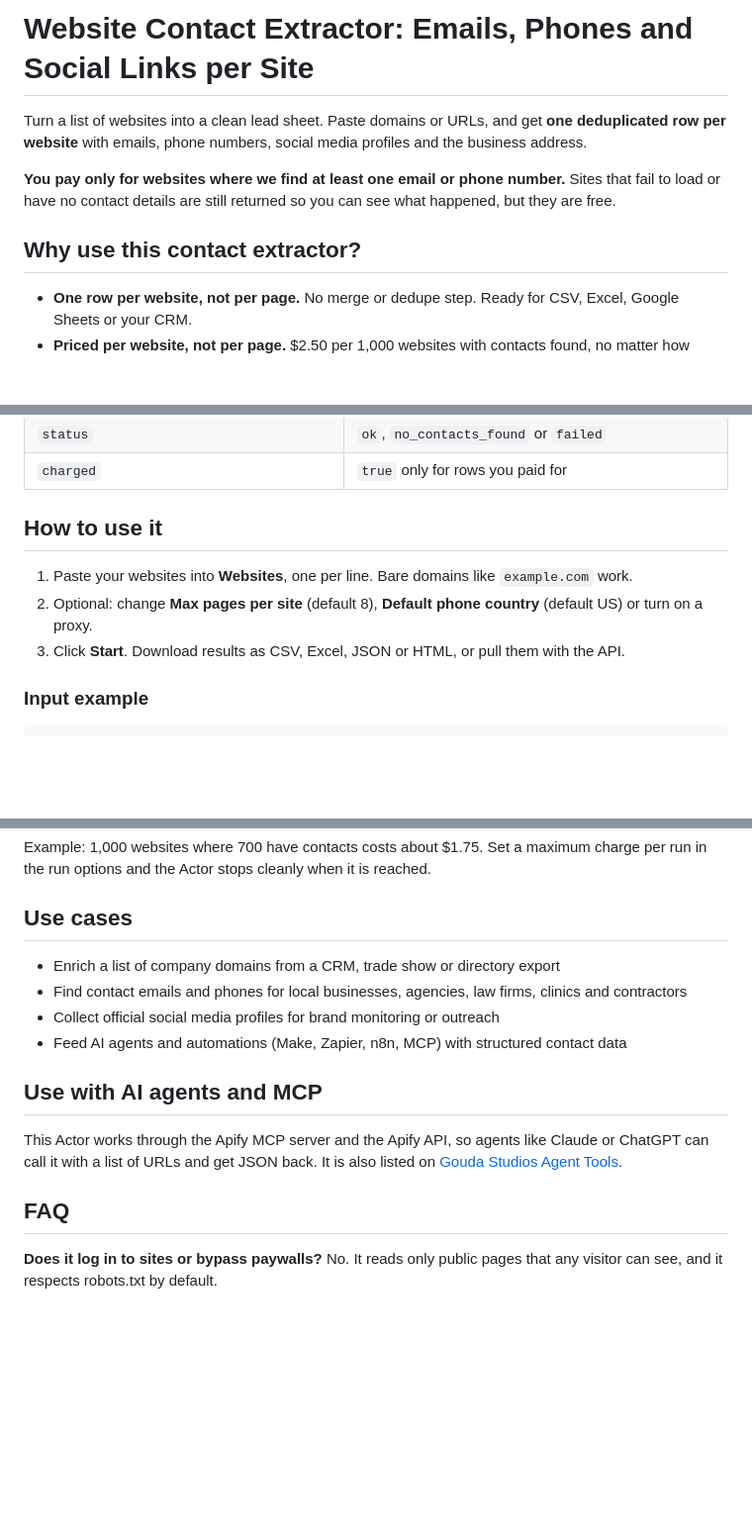
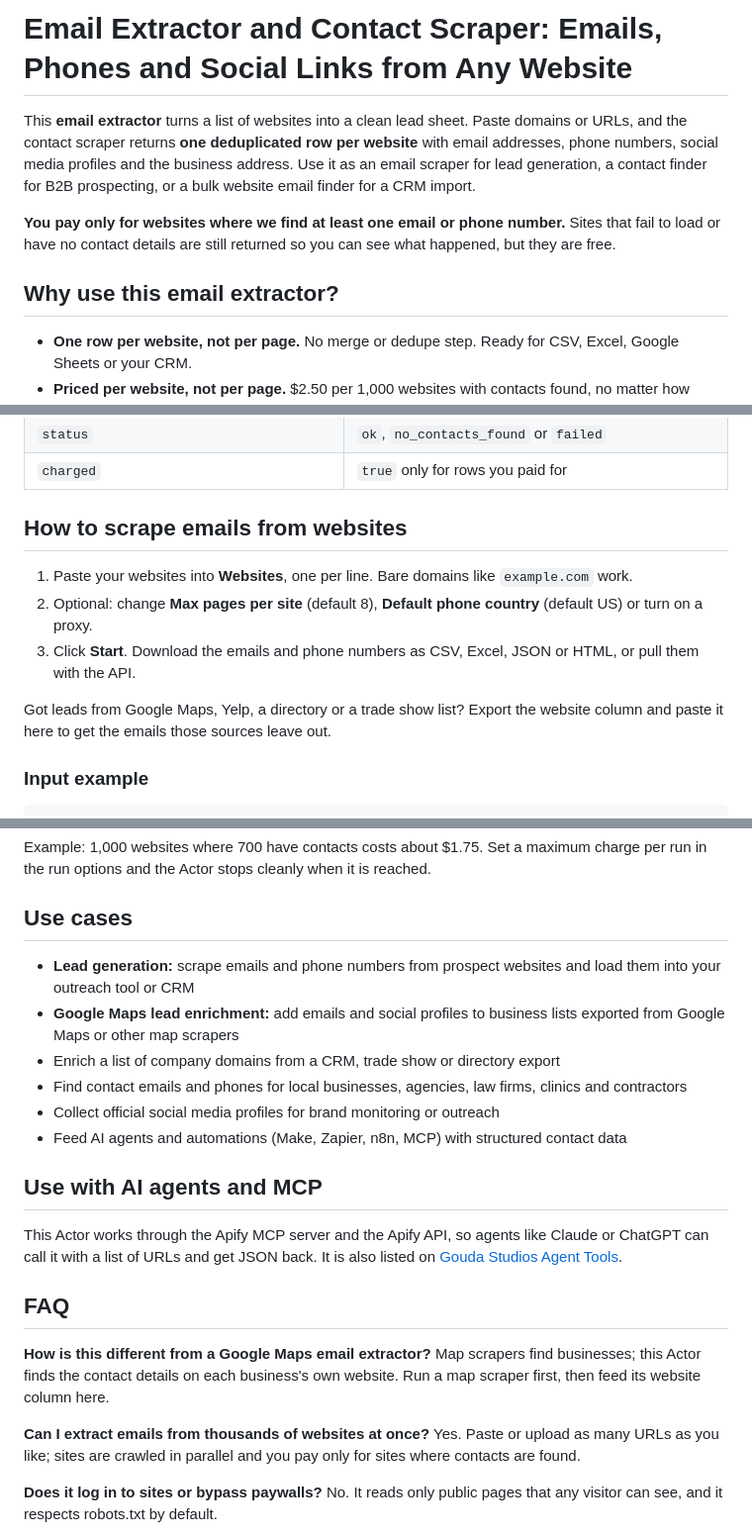
Before and after one commit to goudastudios/gouda-studios-agent-tools, a Markdown page: actors/website-contact-extractor/README.md, 3 parts joined by grey strips. Shown at 99% size. Drawn GitHub-style; blank space fills up the shorter version.

```diff
--- a/actors/website-contact-extractor/README.md
+++ b/actors/website-contact-extractor/README.md
@@ -1,10 +1,10 @@
-# Website Contact Extractor: Emails, Phones and Social Links per Site
+# Email Extractor and Contact Scraper: Emails, Phones and Social Links from Any Website
 
-Turn a list of websites into a clean lead sheet. Paste domains or URLs, and get **one deduplicated row per website** with emails, phone numbers, social media profiles and the business address.
+This **email extractor** turns a list of websites into a clean lead sheet. Paste domains or URLs, and the contact scraper returns **one deduplicated row per website** with email addresses, phone numbers, social media profiles and the business address. Use it as an email scraper for lead generation, a contact finder for B2B prospecting, or a bulk website email finder for a CRM import.
 
 **You pay only for websites where we find at least one email or phone number.** Sites that fail to load or have no contact details are still returned so you can see what happened, but they are free.
 
-## Why use this contact extractor?
+## Why use this email extractor?
 
 - **One row per website, not per page.** No merge or dedupe step. Ready for CSV, Excel, Google Sheets or your CRM.
 - **Priced per website, not per page.** $2.50 per 1,000 websites with contacts found, no matter how many pages we read on each site (up to 40).
@@ -32,11 +32,14 @@ Turn a list of websites into a clean lead sheet. Paste domains or URLs, and get
 | `status` | `ok`, `no_contacts_found` or `failed` |
 | `charged` | `true` only for rows you paid for |
 
-## How to use it
+## How to scrape emails from websites
 
 1. Paste your websites into **Websites**, one per line. Bare domains like `example.com` work.
 2. Optional: change **Max pages per site** (default 8), **Default phone country** (default US) or turn on a proxy.
-3. Click **Start**. Download results as CSV, Excel, JSON or HTML, or pull them with the API.
+3. Click **Start**. Download the emails and phone numbers as CSV, Excel, JSON or HTML, or pull them with the API.
+
+Got leads from Google Maps, Yelp, a directory or a trade show list? Export the website column and paste it here to get the emails those sources leave out.
+
 
 ### Input example
 
@@ -82,6 +90,8 @@ Example: 1,000 websites where 700 have contacts costs about $1.75. Set a maximum
 
 ## Use cases
 
+- **Lead generation:** scrape emails and phone numbers from prospect websites and load them into your outreach tool or CRM
+- **Google Maps lead enrichment:** add emails and social profiles to business lists exported from Google Maps or other map scrapers
 - Enrich a list of company domains from a CRM, trade show or directory export
 - Find contact emails and phones for local businesses, agencies, law firms, clinics and contractors
 - Collect official social media profiles for brand monitoring or outreach
@@ -92,6 +102,10 @@ Example: 1,000 websites where 700 have contacts costs about $1.75. Set a maximum
 This Actor works through the Apify MCP server and the Apify API, so agents like Claude or ChatGPT can call it with a list of URLs and get JSON back. It is also listed on [Gouda Studios Agent Tools](https://gouda-studios-agent-tools.vercel.app/).
 
 ## FAQ
+
+**How is this different from a Google Maps email extractor?** Map scrapers find businesses; this Actor finds the contact details on each business's own website. Run a map scraper first, then feed its website column here.
+
+**Can I extract emails from thousands of websites at once?** Yes. Paste or upload as many URLs as you like; sites are crawled in parallel and you pay only for sites where contacts are found.
 
 **Does it log in to sites or bypass paywalls?** No. It reads only public pages that any visitor can see, and it respects robots.txt by default.
 
```
Also changed, not shown: other parts of actors/website-contact-extractor/README.md (+5 -0 lines), actors/youtube-transcript-extractor/README.md (+5 -0 lines).
